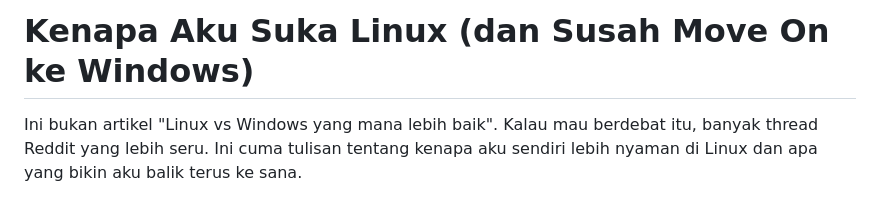
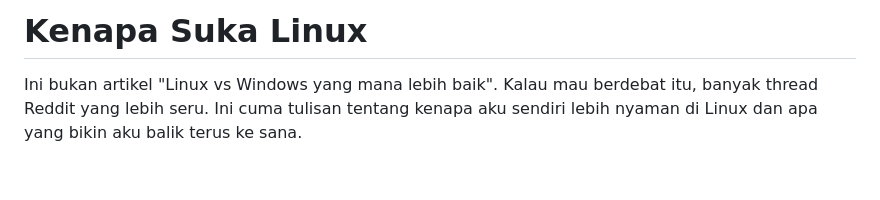
Before and after one commit to erickops/erickops, a Markdown page: posts/kenapa-aku-suka-linux.md, the part around the change. GitHub-like rendering; blank space fills up the shorter version.

Commit message:
edit: update kenapa-aku-suka-linux article

```diff
--- a/posts/kenapa-aku-suka-linux.md
+++ b/posts/kenapa-aku-suka-linux.md
@@ -1,4 +1,4 @@
-# Kenapa Aku Suka Linux (dan Susah Move On ke Windows)
+# Kenapa Suka Linux
 
 Ini bukan artikel "Linux vs Windows yang mana lebih baik". Kalau mau berdebat itu, banyak thread Reddit yang lebih seru. Ini cuma tulisan tentang kenapa aku sendiri lebih nyaman di Linux dan apa yang bikin aku balik terus ke sana.
 
```
